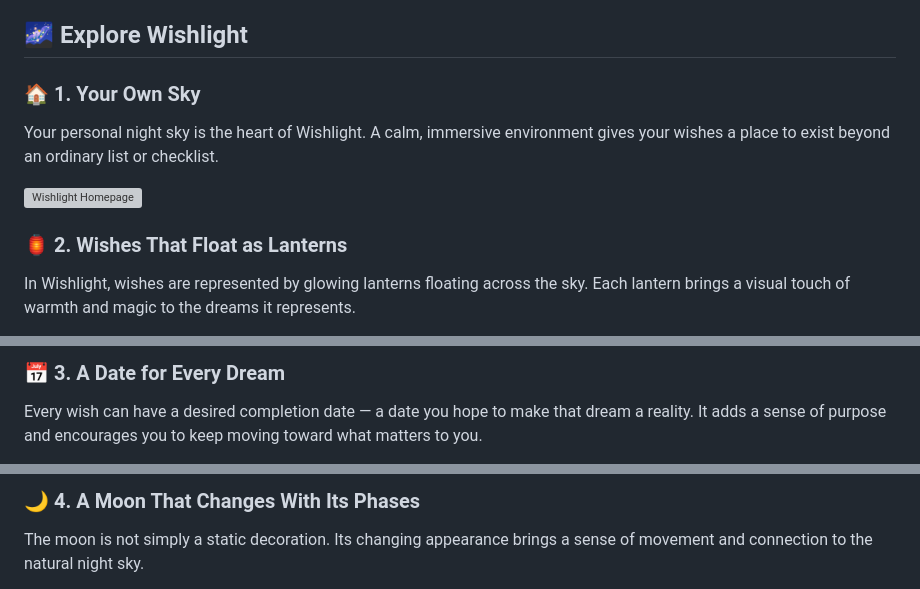
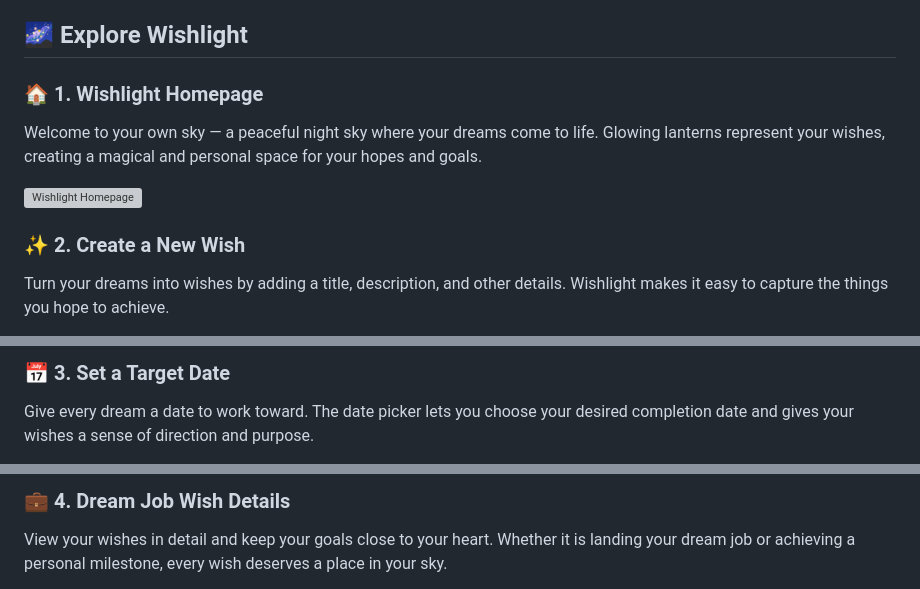
Before and after one commit to vaishhhaa/wishlight-your-own-sky, a Markdown page: README.md, 3 parts joined by grey strips. Rendered like a GitHub page; grey boxes are pictures that could not be loaded.

Commit message:
Revise README.md for clarity and feature descriptions
Updated sections in README.md to enhance clarity and engagement, including renaming headings and improving descriptions for features.

```diff
--- a/README.md
+++ b/README.md
@@ -29,13 +29,13 @@ I wanted to create an experience that brings together technology, creativity, an
 
 ## 🌌 Explore Wishlight
 
-### 🏠 1. Your Own Sky
+### 🏠 1. Wishlight Homepage
 
-Your personal night sky is the heart of Wishlight. A calm, immersive environment gives your wishes a place to exist beyond an ordinary list or checklist.
+Welcome to your own sky — a peaceful night sky where your dreams come to life. Glowing lanterns represent your wishes, creating a magical and personal space for your hopes and goals.
 
 ![Wishlight Homepage](screenshots/homepage.png)
 
-### 🏮 2. Wishes That Float as Lanterns
+### ✨ 2. Create a New Wish
 
-In Wishlight, wishes are represented by glowing lanterns floating across the sky. Each lantern brings a visual touch of warmth and magic to the dreams it represents.
+Turn your dreams into wishes by adding a title, description, and other details. Wishlight makes it easy to capture the things you hope to achieve.
 
@@ -43,5 +43,5 @@ In Wishlight, wishes are represented by glowing lanterns floating across the sky
 
-### 📅 3. A Date for Every Dream
+### 📅 3. Set a Target Date
 
-Every wish can have a desired completion date — a date you hope to make that dream a reality. It adds a sense of purpose and encourages you to keep moving toward what matters to you.
+Give every dream a date to work toward. The date picker lets you choose your desired completion date and gives your wishes a sense of direction and purpose.
 
@@ -49,5 +49,5 @@ Every wish can have a desired completion date — a date you hope to make that d
 
-### 🌙 4. A Moon That Changes With Its Phases
+### 💼 4. Dream Job Wish Details
 
-The moon is not simply a static decoration. Its changing appearance brings a sense of movement and connection to the natural night sky.
+View your wishes in detail and keep your goals close to your heart. Whether it is landing your dream job or achieving a personal milestone, every wish deserves a place in your sky.
 
```
Also changed, not shown: other parts of README.md (+7 -6 lines).
